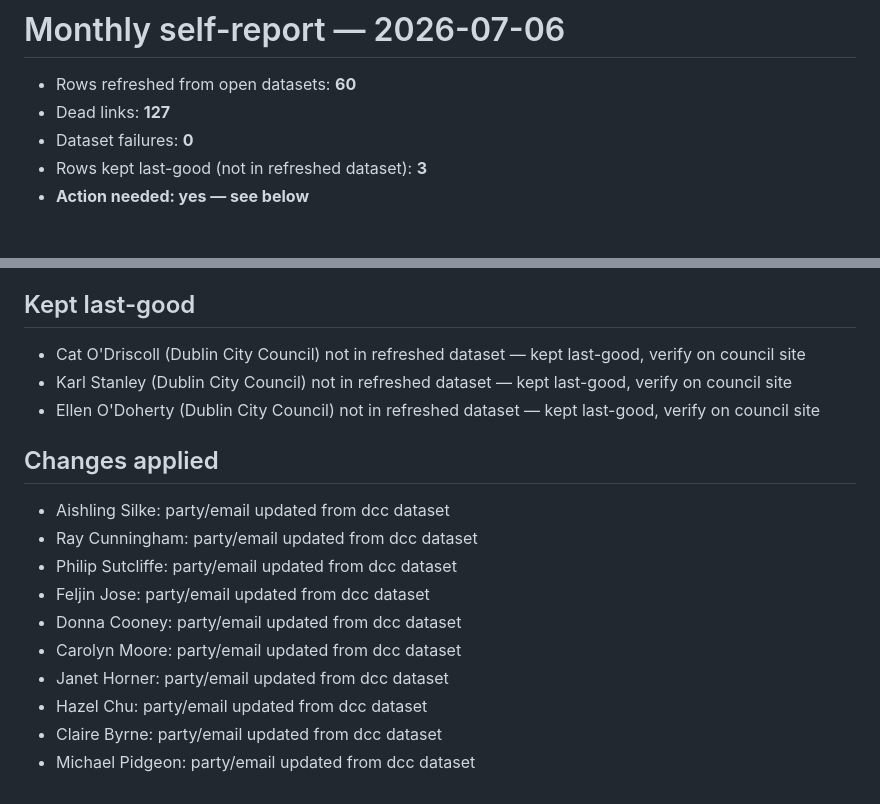
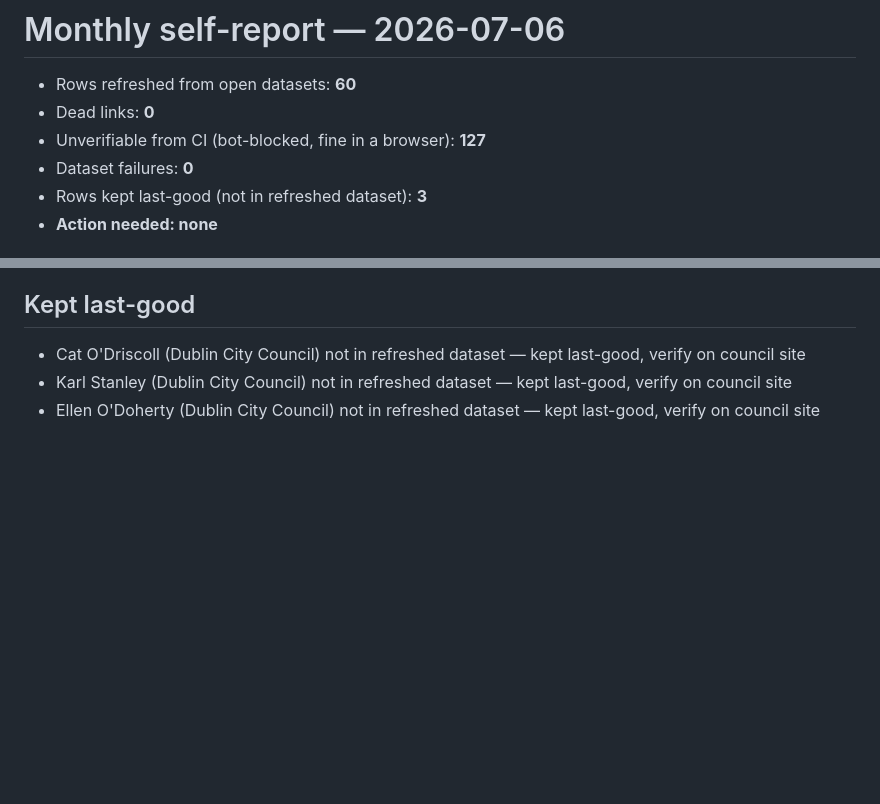
Before and after one commit to KarlDoyle/councillor-tool, a Markdown page: ops/refresh-report.md, 2 parts joined by grey strips. GitHub-like rendering; blank space fills up the shorter version.

Commit message:
monthly refresh: 60 rows, 0 dead links

```diff
--- a/ops/refresh-report.md
+++ b/ops/refresh-report.md
@@ -1,8 +1,9 @@
 # Monthly self-report — 2026-07-06
 
 - Rows refreshed from open datasets: **60**
-- Dead links: **127**
+- Dead links: **0**
+- Unverifiable from CI (bot-blocked, fine in a browser): **127**
 - Dataset failures: **0**
 - Rows kept last-good (not in refreshed dataset): **3**
-- **Action needed: yes — see below**
+- **Action needed: none**
 
@@ -139,15 +140,3 @@
 - Cat O'Driscoll (Dublin City Council) not in refreshed dataset — kept last-good, verify on council site
 - Karl Stanley (Dublin City Council) not in refreshed dataset — kept last-good, verify on council site
 - Ellen O'Doherty (Dublin City Council) not in refreshed dataset — kept last-good, verify on council site
-
-## Changes applied
-- Aishling Silke: party/email updated from dcc dataset
-- Ray Cunningham: party/email updated from dcc dataset
-- Philip Sutcliffe: party/email updated from dcc dataset
-- Feljin Jose: party/email updated from dcc dataset
-- Donna Cooney: party/email updated from dcc dataset
-- Carolyn Moore: party/email updated from dcc dataset
-- Janet Horner: party/email updated from dcc dataset
-- Hazel Chu: party/email updated from dcc dataset
-- Claire Byrne: party/email updated from dcc dataset
-- Michael Pidgeon: party/email updated from dcc dataset
```
Also changed, not shown: other parts of ops/refresh-report.md (+128 -128 lines).
